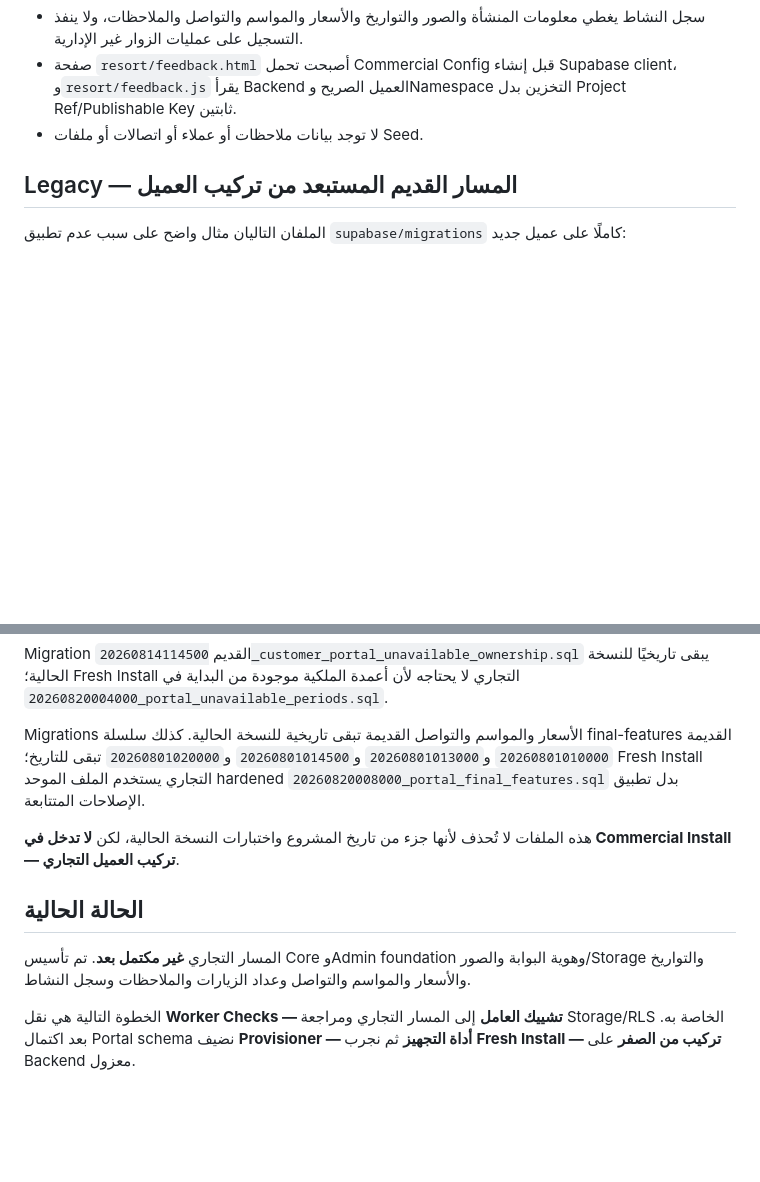
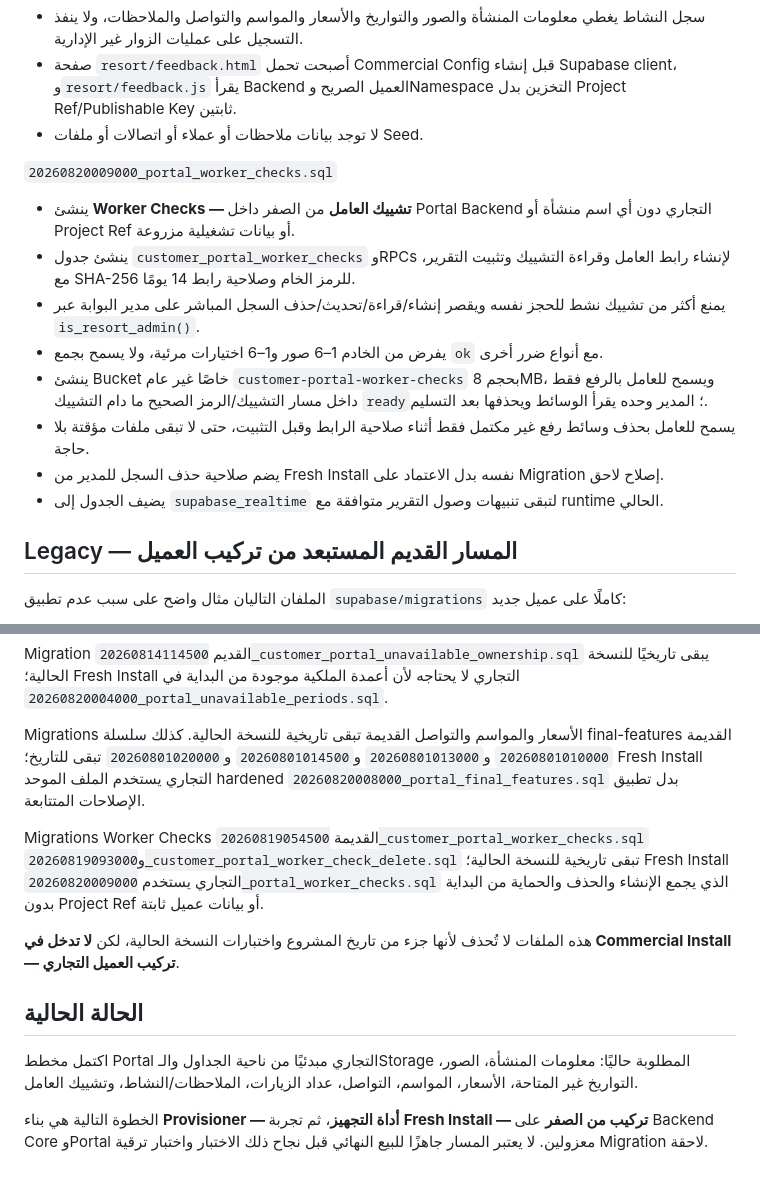
Before and after one commit to asm114/adwaa-alsharq, a Markdown page: supabase/commercial/README.md, 2 parts joined by grey strips. GitHub-like rendering; blank space fills up the shorter version.

Commit message:
Document commercial worker checks migration

```diff
--- a/supabase/commercial/README.md
+++ b/supabase/commercial/README.md
@@ -94,6 +94,17 @@
 - صفحة `resort/feedback.html` أصبحت تحمل Commercial Config قبل إنشاء Supabase client، و`resort/feedback.js` يقرأ Backend العميل الصريح وNamespace التخزين بدل Project Ref/Publishable Key ثابتين.
 - لا توجد بيانات ملاحظات أو عملاء أو اتصالات أو ملفات Seed.
 
+`20260820009000_portal_worker_checks.sql`
+
+- ينشئ **Worker Checks — تشييك العامل** من الصفر داخل Portal Backend التجاري دون أي اسم منشأة أو Project Ref أو بيانات تشغيلية مزروعة.
+- ينشئ جدول `customer_portal_worker_checks` وRPCs لإنشاء رابط العامل وقراءة التشييك وتثبيت التقرير، مع SHA-256 للرمز الخام وصلاحية رابط 14 يومًا.
+- يمنع أكثر من تشييك نشط للحجز نفسه ويقصر إنشاء/قراءة/تحديث/حذف السجل المباشر على مدير البوابة عبر `is_resort_admin()`.
+- يفرض من الخادم 1–6 صور و1–6 اختيارات مرئية، ولا يسمح بجمع `ok` مع أنواع ضرر أخرى.
+- ينشئ Bucket خاصًا غير عام `customer-portal-worker-checks` بحجم 8MB، ويسمح للعامل بالرفع فقط داخل مسار التشييك/الرمز الصحيح ما دام التشييك `ready`؛ المدير وحده يقرأ الوسائط ويحذفها بعد التسليم.
+- يسمح للعامل بحذف وسائط رفع غير مكتمل فقط أثناء صلاحية الرابط وقبل التثبيت، حتى لا تبقى ملفات مؤقتة بلا حاجة.
+- يضم صلاحية حذف السجل للمدير من Fresh Install نفسه بدل الاعتماد على Migration إصلاح لاحق.
+- يضيف الجدول إلى `supabase_realtime` لتبقى تنبيهات وصول التقرير متوافقة مع runtime الحالي.
+
 ## Legacy — المسار القديم المستبعد من تركيب العميل
 
 الملفان التاليان مثال واضح على سبب عدم تطبيق `supabase/migrations` كاملًا على عميل جديد:
@@ -107,10 +118,12 @@ Migration القديم `20260814114500_customer_portal_unavailable_ownership.sql
 
 Migrations الأسعار والمواسم والتواصل القديمة تبقى تاريخية للنسخة الحالية. كذلك سلسلة final-features القديمة `20260801010000` و`20260801013000` و`20260801014500` و`20260801020000` تبقى للتاريخ؛ Fresh Install التجاري يستخدم الملف الموحد hardened `20260820008000_portal_final_features.sql` بدل تطبيق الإصلاحات المتتابعة.
 
+Migrations Worker Checks القديمة `20260819054500_customer_portal_worker_checks.sql` و`20260819093000_customer_portal_worker_check_delete.sql` تبقى تاريخية للنسخة الحالية؛ Fresh Install التجاري يستخدم `20260820009000_portal_worker_checks.sql` الذي يجمع الإنشاء والحذف والحماية من البداية بدون Project Ref أو بيانات عميل ثابتة.
+
 هذه الملفات لا تُحذف لأنها جزء من تاريخ المشروع واختبارات النسخة الحالية، لكن **لا تدخل في Commercial Install — تركيب العميل التجاري**.
 
 ## الحالة الحالية
 
-المسار التجاري **غير مكتمل بعد**. تم تأسيس Core وAdmin foundation وهوية البوابة والصور/Storage والتواريخ والأسعار والمواسم والتواصل وعداد الزيارات والملاحظات وسجل النشاط.
+اكتمل مخطط Portal التجاري مبدئيًا من ناحية الجداول والـStorage المطلوبة حاليًا: معلومات المنشأة، الصور، التواريخ غير المتاحة، الأسعار، المواسم، التواصل، عداد الزيارات، الملاحظات/النشاط، وتشييك العامل.
 
-الخطوة التالية هي نقل **Worker Checks — تشييك العامل** إلى المسار التجاري ومراجعة Storage/RLS الخاصة به. بعد اكتمال Portal schema نضيف **Provisioner — أداة التجهيز** ثم نجرب **Fresh Install — تركيب من الصفر** على Backend معزول.
+الخطوة التالية هي بناء **Provisioner — أداة التجهيز**، ثم تجربة **Fresh Install — تركيب من الصفر** على Backend Core وPortal معزولين. لا يعتبر المسار جاهزًا للبيع النهائي قبل نجاح ذلك الاختبار واختبار ترقية Migration لاحقة.
```
